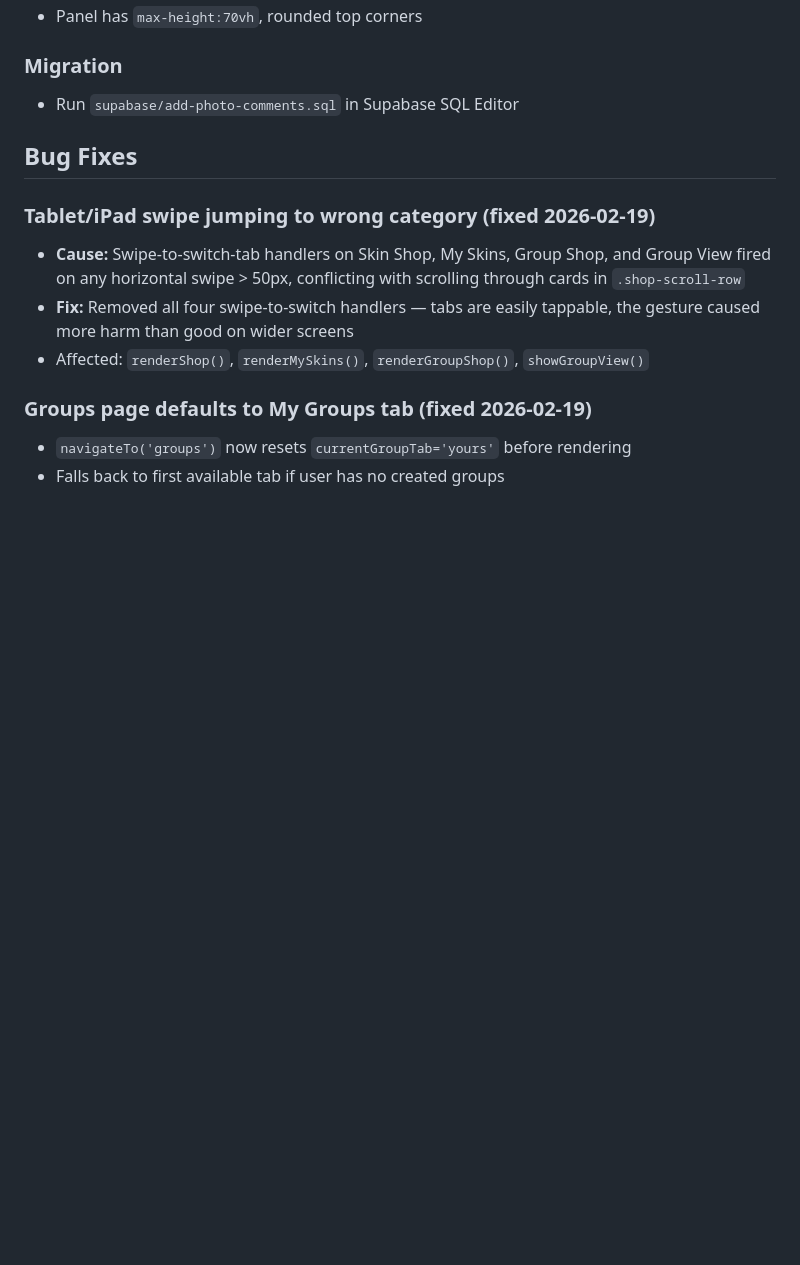
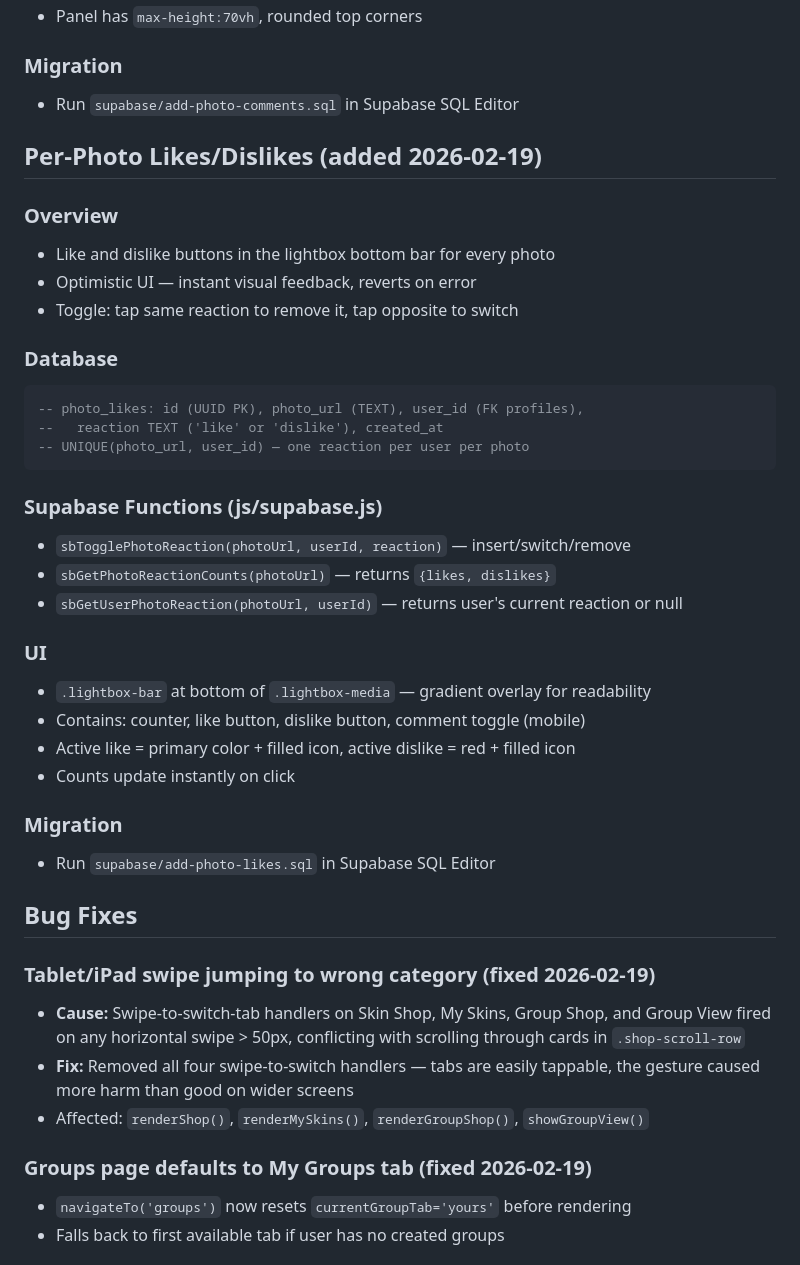
Before and after one commit to jasonanddanem-sketch/Online, a Markdown page: NOTES.md, the part around the change. Rendered like a GitHub page; blank space fills up the shorter version.

Commit message:
Update NOTES.md with photo likes/dislikes feature
Co-Authored-By: Claude Opus 4.6 <noreply@anthropic.com>

````diff
--- a/NOTES.md
+++ b/NOTES.md
@@ -83,6 +83,34 @@
 
 ### Migration
 - Run `supabase/add-photo-comments.sql` in Supabase SQL Editor
+
+## Per-Photo Likes/Dislikes (added 2026-02-19)
+
+### Overview
+- Like and dislike buttons in the lightbox bottom bar for every photo
+- Optimistic UI — instant visual feedback, reverts on error
+- Toggle: tap same reaction to remove it, tap opposite to switch
+
+### Database
+```sql
+-- photo_likes: id (UUID PK), photo_url (TEXT), user_id (FK profiles),
+--   reaction TEXT ('like' or 'dislike'), created_at
+-- UNIQUE(photo_url, user_id) — one reaction per user per photo
+```
+
+### Supabase Functions (js/supabase.js)
+- `sbTogglePhotoReaction(photoUrl, userId, reaction)` — insert/switch/remove
+- `sbGetPhotoReactionCounts(photoUrl)` — returns `{likes, dislikes}`
+- `sbGetUserPhotoReaction(photoUrl, userId)` — returns user's current reaction or null
+
+### UI
+- `.lightbox-bar` at bottom of `.lightbox-media` — gradient overlay for readability
+- Contains: counter, like button, dislike button, comment toggle (mobile)
+- Active like = primary color + filled icon, active dislike = red + filled icon
+- Counts update instantly on click
+
+### Migration
+- Run `supabase/add-photo-likes.sql` in Supabase SQL Editor
 
 ## Bug Fixes
 
````
